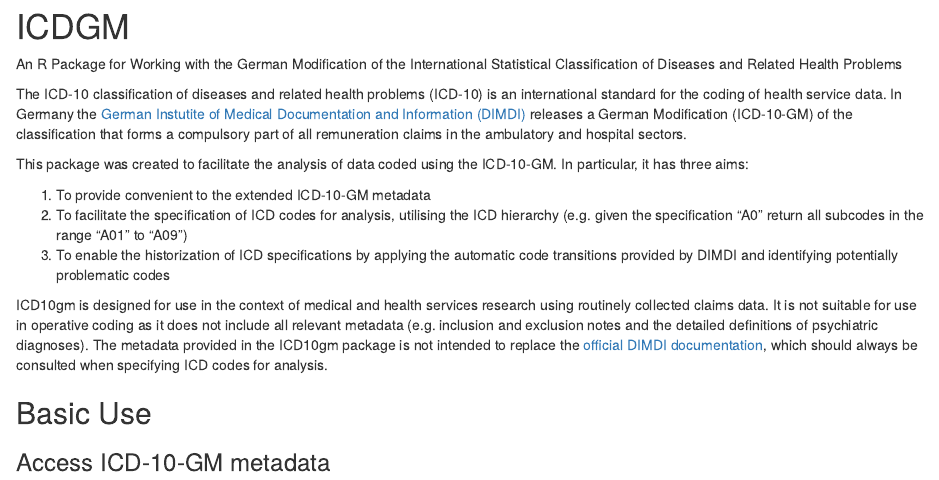
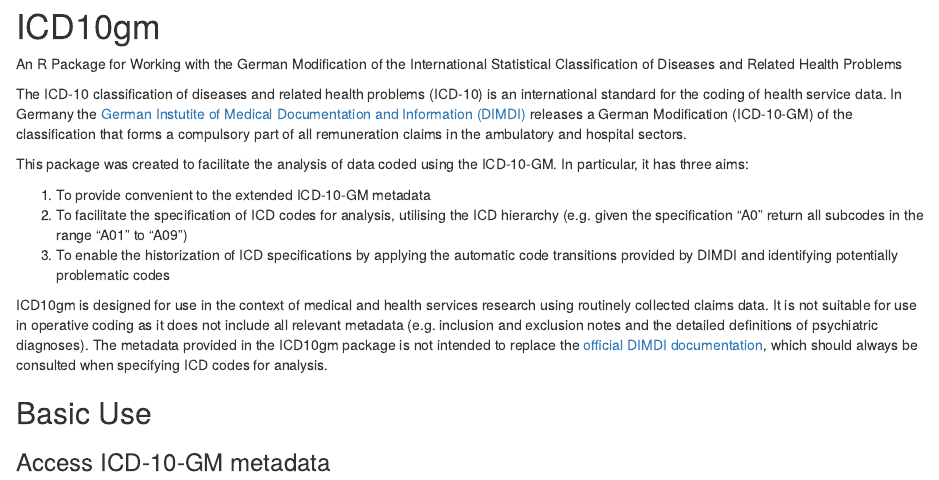
Before and after one commit to edonnachie/ICD10gm, an R Markdown document (README.Rmd): the page in a window 1100 px wide, from its top. Rendered offline with R 4.5, knitr and Pandoc, with nearby package versions.

Commit message:
Update package name in README.Rmd

```diff
--- a/README.Rmd
+++ b/README.Rmd
@@ -1,4 +1,5 @@
-# ICDGM
+# ICD10gm
+
 An R Package for Working with the German Modification of the International Statistical Classification of Diseases and Related Health Problems
 
 The ICD-10 classification of diseases and related health problems (ICD-10) is an international standard for the coding of health service data. In Germany the [German Instutite of Medical Documentation and Information (DIMDI)](https://www.dimdi.de/static/en/dimdi/index.htm) releases a German Modification (ICD-10-GM) of the classification that forms a compulsory part of all remuneration claims in the ambulatory and hospital sectors.
```
